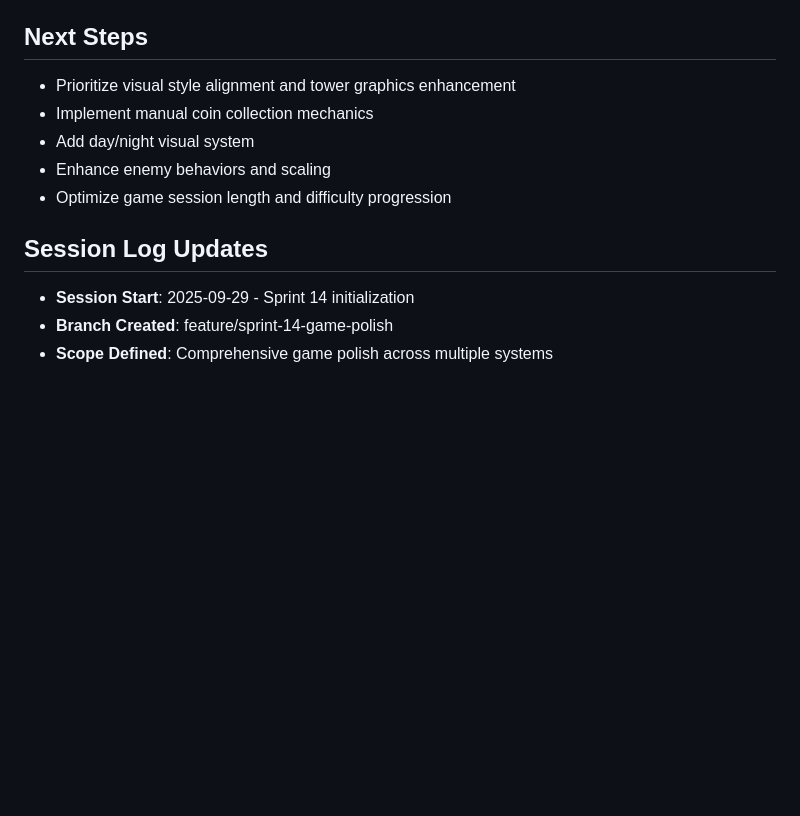
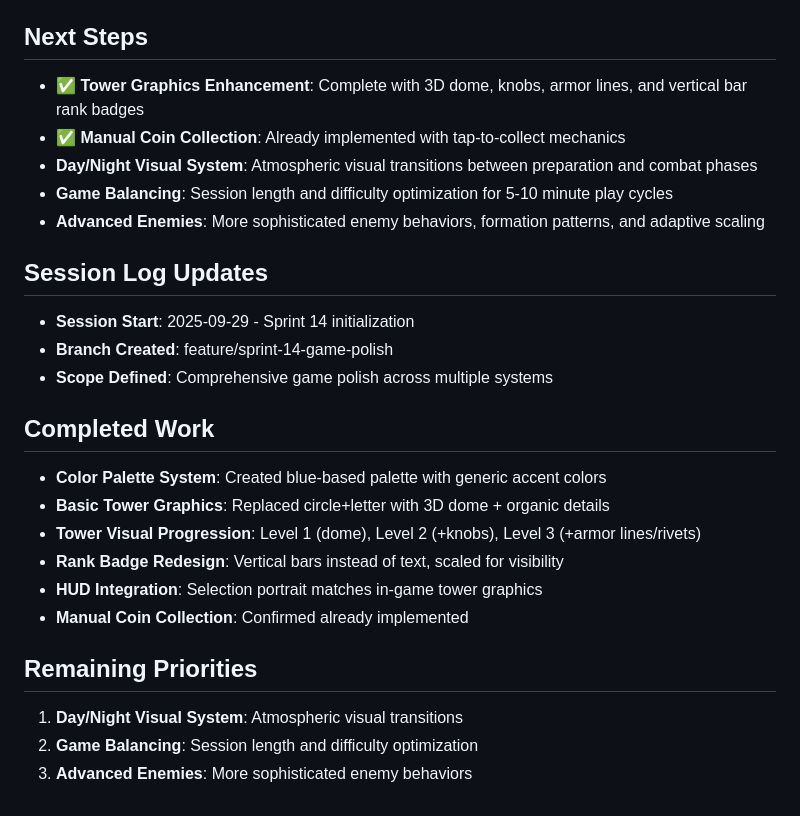
Before and after one commit to Jaxsbr/CuteDefense, a Markdown page: .cursor/session-logs/2025-09-29-sprint14-game-polish.md, the part around the change printed below. Drawn GitHub-style; blank space fills up the shorter version.

Commit message:
docs(session): update Sprint 14 session log with completed work and remaining priorities
- Marked manual coin collection as complete (already implemented)
- Marked enhanced tower upgrades as complete (3D dome, knobs, armor lines)
- Added completed work section with detailed accomplishments
- Updated remaining priorities: Day/Night system, Game Balancing, Advanced Enemies
- Clear documentation of what's been achieved and what's next

```diff
--- a/.cursor/session-logs/2025-09-29-sprint14-game-polish.md
+++ b/.cursor/session-logs/2025-09-29-sprint14-game-polish.md
@@ -76,13 +76,26 @@ Sprint 14 focuses on comprehensive game polish and enhancement across multiple s
 - `src/data/towerTypes.js` - Enhanced tower graphics and progression
 
 ## Next Steps
-- Prioritize visual style alignment and tower graphics enhancement
-- Implement manual coin collection mechanics
-- Add day/night visual system
-- Enhance enemy behaviors and scaling
-- Optimize game session length and difficulty progression
+- ✅ **Tower Graphics Enhancement**: Complete with 3D dome, knobs, armor lines, and vertical bar rank badges
+- ✅ **Manual Coin Collection**: Already implemented with tap-to-collect mechanics
+- **Day/Night Visual System**: Atmospheric visual transitions between preparation and combat phases
+- **Game Balancing**: Session length and difficulty optimization for 5-10 minute play cycles
+- **Advanced Enemies**: More sophisticated enemy behaviors, formation patterns, and adaptive scaling
 
 ## Session Log Updates
 - **Session Start**: 2025-09-29 - Sprint 14 initialization
 - **Branch Created**: feature/sprint-14-game-polish
 - **Scope Defined**: Comprehensive game polish across multiple systems
+
+## Completed Work
+- **Color Palette System**: Created blue-based palette with generic accent colors
+- **Basic Tower Graphics**: Replaced circle+letter with 3D dome + organic details
+- **Tower Visual Progression**: Level 1 (dome), Level 2 (+knobs), Level 3 (+armor lines/rivets)
+- **Rank Badge Redesign**: Vertical bars instead of text, scaled for visibility
+- **HUD Integration**: Selection portrait matches in-game tower graphics
+- **Manual Coin Collection**: Confirmed already implemented
+
+## Remaining Priorities
+1. **Day/Night Visual System**: Atmospheric visual transitions
+2. **Game Balancing**: Session length and difficulty optimization
+3. **Advanced Enemies**: More sophisticated enemy behaviors
```
Also changed, not shown: other parts of .cursor/session-logs/2025-09-29-sprint14-game-polish.md (+4 -4 lines).
